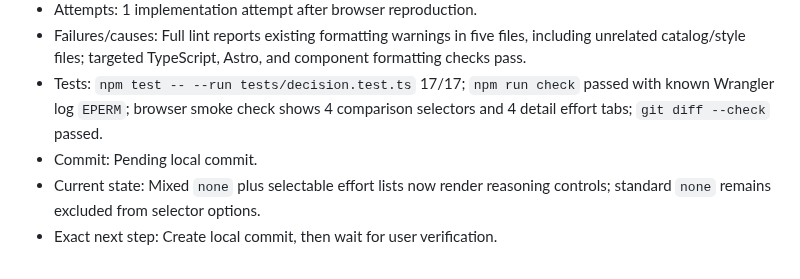
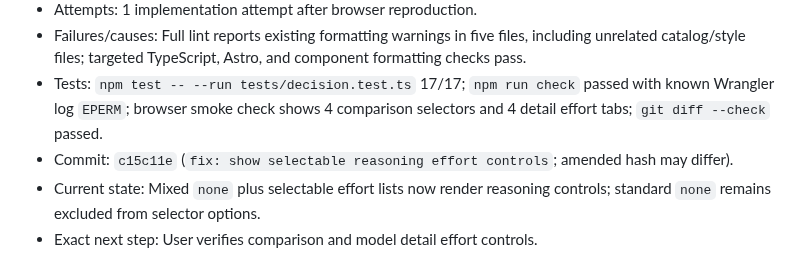
Before and after one commit to D-Flint/ai-model-web, a Markdown page: SESSION_LOG.md, the part around the change. GitHub-like rendering.

Commit message:
docs: record reasoning effort fix

```diff
--- a/SESSION_LOG.md
+++ b/SESSION_LOG.md
@@ -57,6 +57,6 @@
 - Attempts: 1 implementation attempt after browser reproduction.
 - Failures/causes: Full lint reports existing formatting warnings in five files, including unrelated catalog/style files; targeted TypeScript, Astro, and component formatting checks pass.
 - Tests: `npm test -- --run tests/decision.test.ts` 17/17; `npm run check` passed with known Wrangler log `EPERM`; browser smoke check shows 4 comparison selectors and 4 detail effort tabs; `git diff --check` passed.
-- Commit: Pending local commit.
+- Commit: `c15c11e` (`fix: show selectable reasoning effort controls`; amended hash may differ).
 - Current state: Mixed `none` plus selectable effort lists now render reasoning controls; standard `none` remains excluded from selector options.
-- Exact next step: Create local commit, then wait for user verification.
+- Exact next step: User verifies comparison and model detail effort controls.
```
